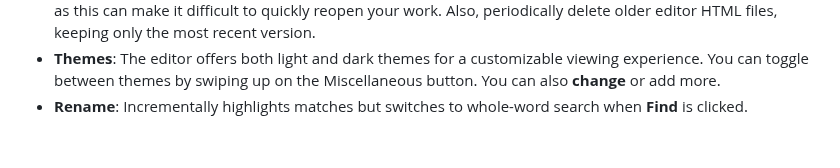
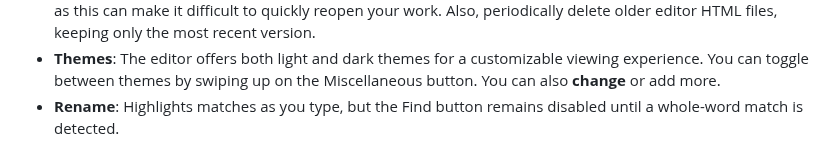
Before and after one commit to bacionejs/editor, a Markdown page: README.MD, the part around the change. GitHub-like rendering.

```diff
--- a/README.MD
+++ b/README.MD
@@ -99,4 +99,4 @@ Any reference to **change** below refers to the **Edit-the-Editor** functionalit
 - **Diff Function:** The Diff function is **naive** and will not produce accurate results. It is designed to provide only an approximate indication of progress since the file was opened or last saved.
 - **Save Mechanism:** The save function in the editor is limited by HTML constraints. As a workaround, a **new** timestamped file is generated each time you save. For simplicity, the games and editor are saved together as one file. If you're saving to your Downloads folder, it's important to keep it  free of files from other purposes, as this can make it difficult to quickly reopen your work. Also, periodically delete older editor HTML files, keeping only the most recent version.
 - **Themes**: The editor offers both light and dark themes for a customizable viewing experience. You can toggle between themes by swiping up on the Miscellaneous button. You can also **change** or add more.
-- **Rename**: Incrementally highlights matches but switches to whole-word search when **Find** is clicked.
+- **Rename**: Highlights matches as you type, but the Find button remains disabled until a whole-word match is detected.
```
